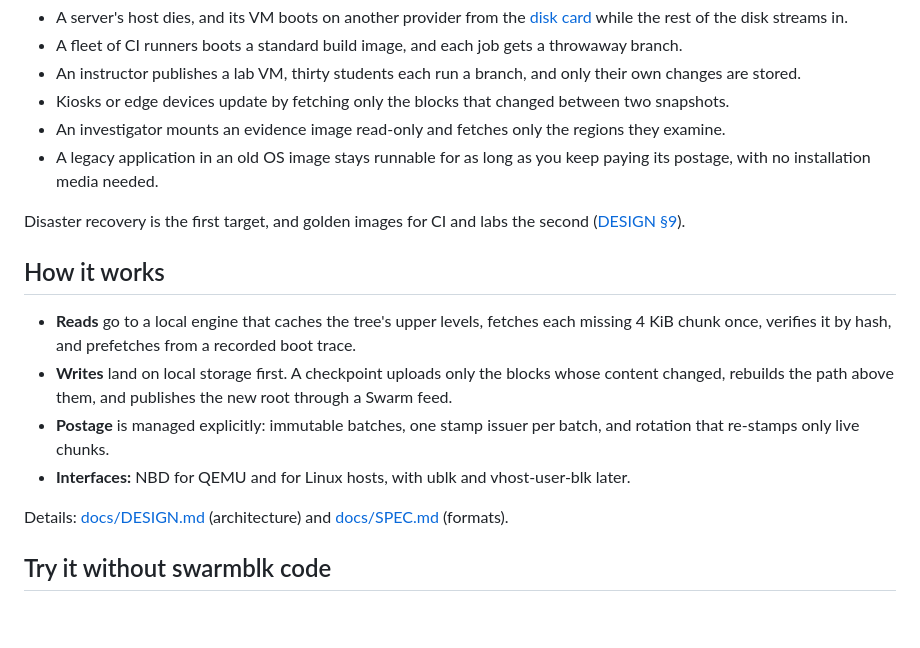
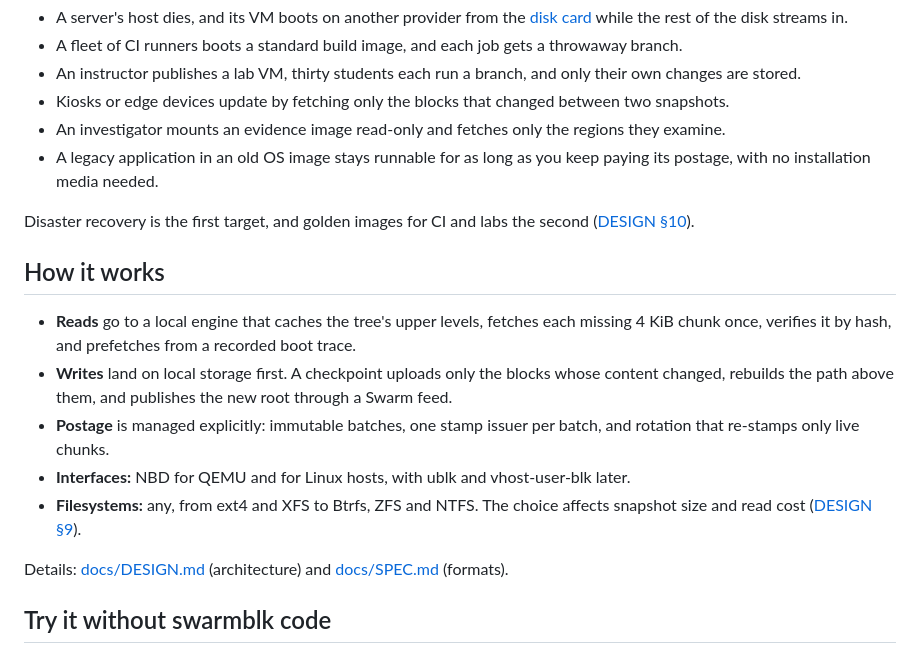
Before and after one commit to petfold/swarmblk, a Markdown page: README.md, the part around the change. Drawn GitHub-style; blank space fills up the shorter version.

```diff
--- a/README.md
+++ b/README.md
@@ -38,7 +38,7 @@ It is too slow for cold random reads over large data, such as a database scannin
 - An investigator mounts an evidence image read-only and fetches only the regions they examine.
 - A legacy application in an old OS image stays runnable for as long as you keep paying its postage, with no installation media needed.
 
-Disaster recovery is the first target, and golden images for CI and labs the second ([DESIGN §9](docs/DESIGN.md#9-use-cases-ranked)).
+Disaster recovery is the first target, and golden images for CI and labs the second ([DESIGN §10](docs/DESIGN.md#10-use-cases-ranked)).
 
 ## How it works
 
@@ -46,6 +46,7 @@ Disaster recovery is the first target, and golden images for CI and labs the sec
 - **Writes** land on local storage first. A checkpoint uploads only the blocks whose content changed, rebuilds the path above them, and publishes the new root through a Swarm feed.
 - **Postage** is managed explicitly: immutable batches, one stamp issuer per batch, and rotation that re-stamps only live chunks.
 - **Interfaces:** NBD for QEMU and for Linux hosts, with ublk and vhost-user-blk later.
+- **Filesystems:** any, from ext4 and XFS to Btrfs, ZFS and NTFS. The choice affects snapshot size and read cost ([DESIGN §9](docs/DESIGN.md#9-filesystems-on-the-disk)).
 
 Details: [docs/DESIGN.md](docs/DESIGN.md) (architecture) and [docs/SPEC.md](docs/SPEC.md) (formats).
 
```
Also changed, not shown: docs/DESIGN.md (+18 -6 lines).
